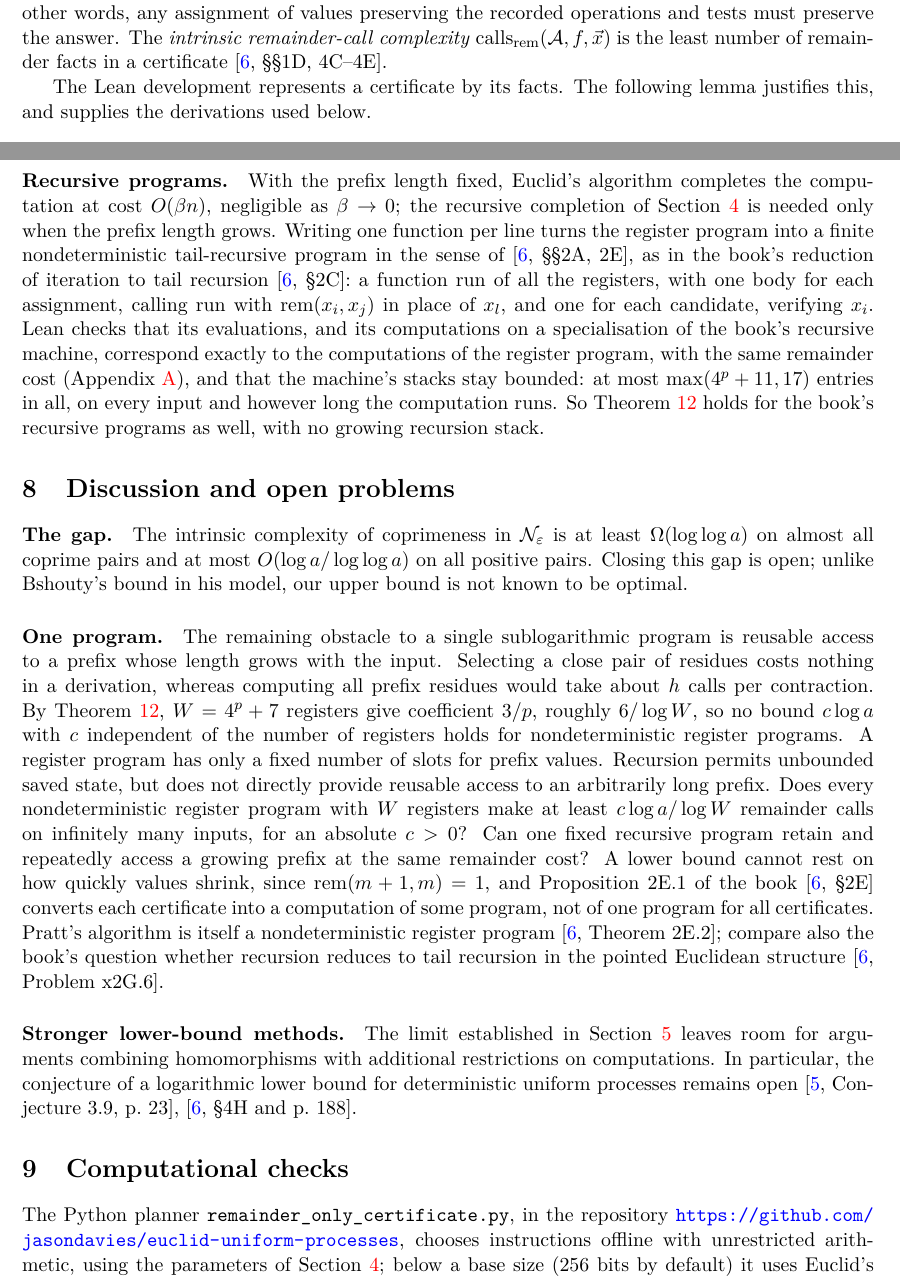
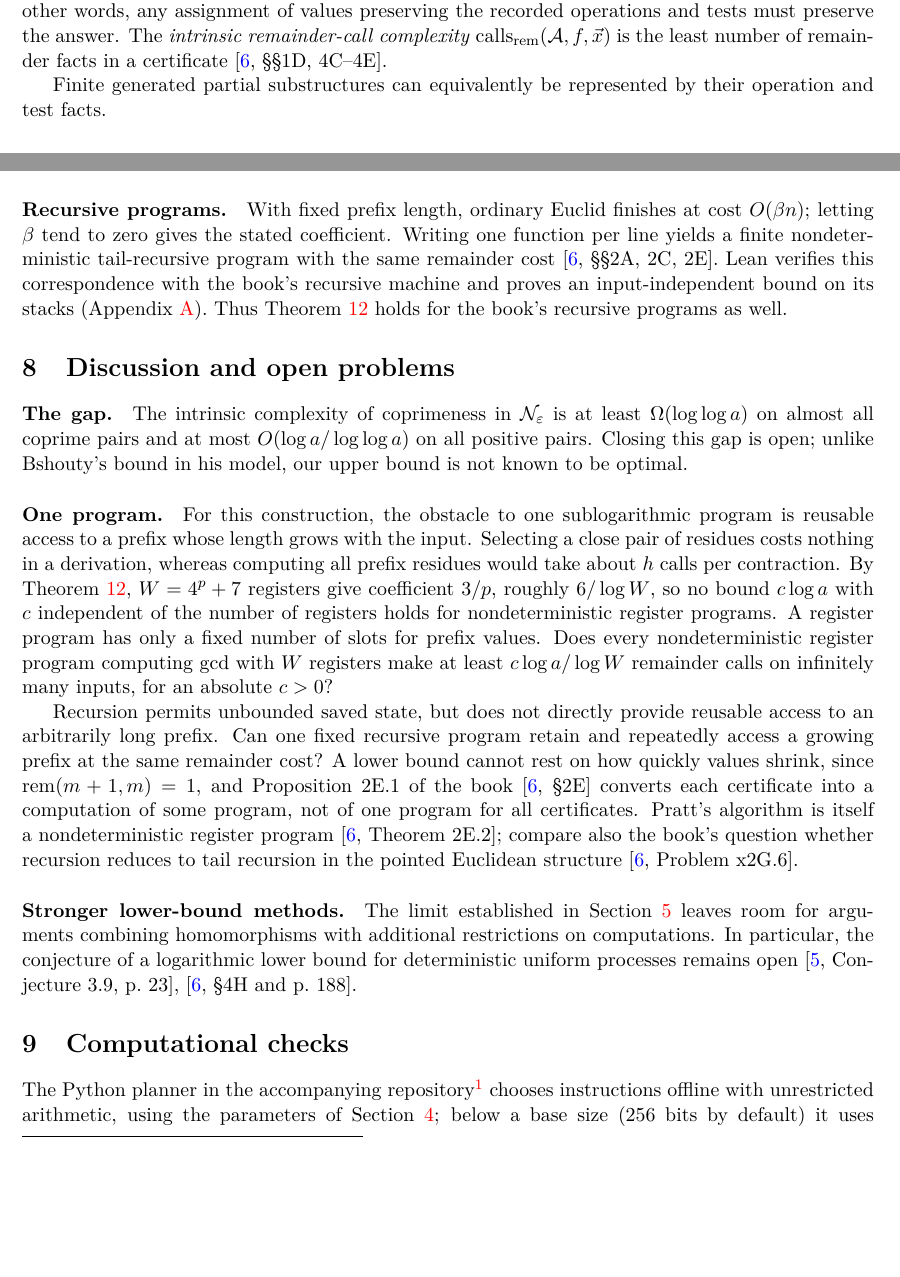
Before and after one commit to jasondavies/euclid-uniform-processes, a LaTeX paper (paper/euclid-uniform-processes.tex): two parts of pages 6 and 11 of 15, joined at a grey line, cut so that both start at the same text, the shorter picture padded with empty space. Compiled offline with pdfLaTeX.

Commit message:
Clarify and streamline the paper's exposition

```diff
--- a/paper/euclid-uniform-processes.tex
+++ b/paper/euclid-uniform-processes.tex
@@ -423,8 +430,8 @@ remainder-call complexity} $\calls_{\rem}(\mathcal A,f,\vec x)$ is the least
 number of remainder facts in a certificate
 \cite[\S\S1D, 4C--4E]{moschovakis2019}.
 
-The Lean development represents a certificate by its facts. The following
-lemma justifies this, and supplies the derivations used below.
+Finite generated partial substructures can equivalently be represented by
+their operation and test facts.
 
 \begin{lemma}[Fact representation]\label{lem:fact-representation}
 Let $F$ be a finite set of true remainder and test facts in which every
@@ -745,22 +748,13 @@ smaller inputs in $B$.
 \end{proof}
 
 \paragraph{Recursive programs.}
-With the prefix length fixed, Euclid's algorithm completes the computation
-at cost $O(\beta n)$, negligible as $\beta\to0$; the recursive completion
-of Section~\ref{sec:construction} is needed only when the prefix length
-grows. Writing one function per line turns the register program into a
-finite nondeterministic tail-recursive program in the sense of
-\cite[\S\S2A, 2E]{moschovakis2019}, as in the book's reduction of iteration
-to tail recursion \cite[\S2C]{moschovakis2019}: a function $\mathrm{run}$
-of all the registers, with one body for each assignment, calling
-$\mathrm{run}$ with $\rem(x_i,x_j)$ in place of $x_l$, and one for each
-candidate, verifying $x_i$. Lean checks that its evaluations, and its computations on a
-specialisation of the book's recursive machine, correspond exactly to the
-computations of the register program, with the same remainder cost
-(Appendix~\ref{app:lean}), and that the machine's stacks stay bounded: at
-most $\max(4^p+11,17)$ entries in all, on every input and however long the
-computation runs. So Theorem~\ref{thm:registers} holds for the book's
-recursive programs as well, with no growing recursion stack.
+With fixed prefix length, ordinary Euclid finishes at cost $O(\beta n)$;
+letting $\beta$ tend to zero gives the stated coefficient. Writing one
+function per line yields a finite nondeterministic tail-recursive program
+with the same remainder cost \cite[\S\S2A, 2C, 2E]{moschovakis2019}.
+Lean verifies this correspondence with the book's recursive machine and
+proves an input-independent bound on its stacks (Appendix~\ref{app:lean}).
+Thus Theorem~\ref{thm:registers} holds for the book's recursive programs as well.
 
 \section{Discussion and open problems}\label{sec:discussion}
 \paragraph{The gap.}
@@ -771,19 +765,21 @@ unlike Bshouty's bound in his model, our upper bound is not known to be
 optimal.
 
 \paragraph{One program.}
-The remaining obstacle to a single sublogarithmic program is reusable
+For this construction, the obstacle to one sublogarithmic program is reusable
 access to a prefix whose length grows with the input. Selecting a close pair
 of residues costs nothing in a derivation, whereas computing all prefix
 residues would take about $h$ calls per contraction. By
 Theorem~\ref{thm:registers}, $W=4^p+7$ registers give coefficient $3/p$,
 roughly $6/\log W$, so no bound $c\log a$ with $c$ independent of the number
 of registers holds for nondeterministic register programs. A register
-program has only a fixed number of slots for prefix values. Recursion
-permits unbounded saved state, but does not directly provide reusable
-access to an arbitrarily long prefix. Does every
-nondeterministic register program with $W$ registers make at least
+program has only a fixed number of slots for prefix values. Does every
+nondeterministic register program computing gcd with $W$ registers make at least
 $c\log a/\log W$ remainder calls on infinitely many inputs, for an absolute
-$c>0$? Can one fixed recursive program retain and repeatedly access a
+$c>0$?
+
+Recursion permits unbounded saved state, but does not directly provide
+reusable access to an arbitrarily long prefix. Can one fixed recursive
+program retain and repeatedly access a
 growing prefix at the same remainder cost? A lower bound cannot rest on how
 quickly values shrink, since $\rem(m+1,m)=1$, and Proposition~2E.1 of the
 book \cite[\S2E]{moschovakis2019} converts each certificate into a
@@ -802,8 +798,8 @@ for deterministic uniform processes remains open
 \cite[\S4H and p.~188]{moschovakis2019}.
 
 \section{Computational checks}\label{sec:checks}
-The Python planner \nolinkurl{remainder_only_certificate.py}, in the
-repository \url{https://github.com/jasondavies/euclid-uniform-processes},
+The Python planner in the accompanying
+repository\footnote{\url{https://github.com/jasondavies/euclid-uniform-processes}}
 chooses instructions offline with unrestricted arithmetic, using the
 parameters of Section~\ref{sec:construction}; below a base size (256 bits by
 default) it uses Euclid's algorithm. An independent replay then checks
```
Also changed, not shown: README.md, paper/euclid-uniform-processes.pdf, paper/euclid-uniform-processes.tex (76 more changed lines).
